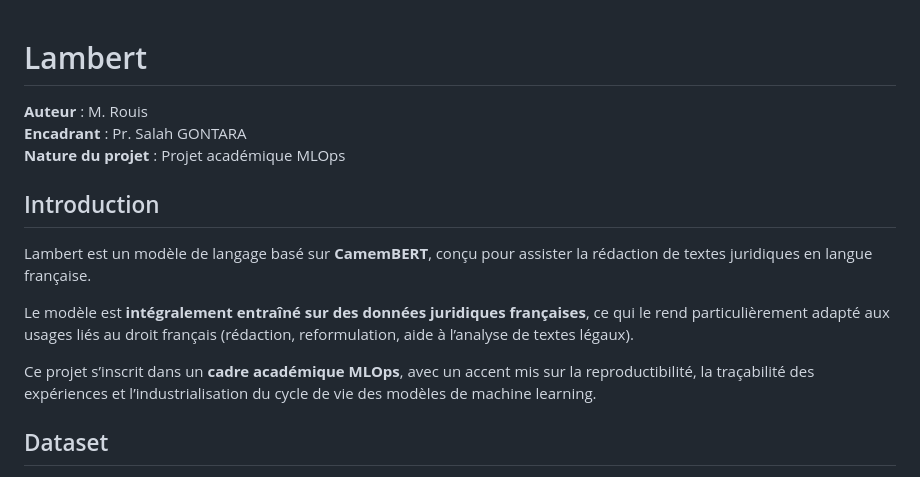
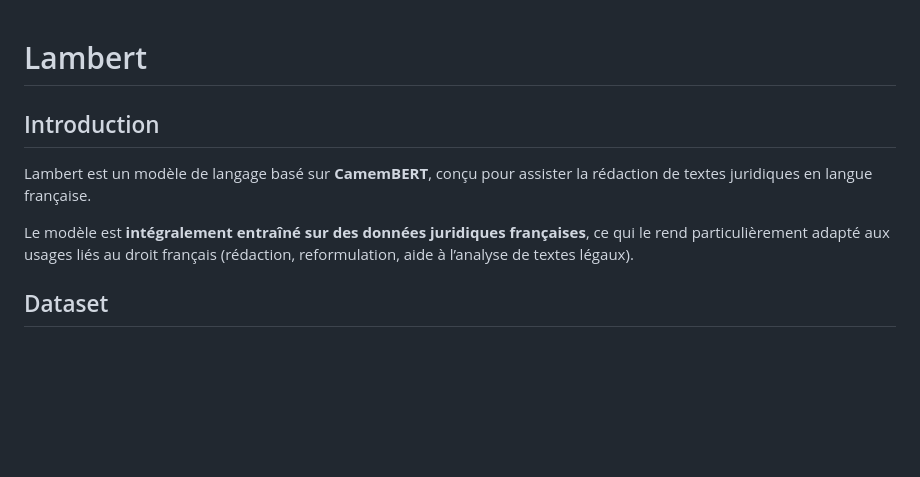
Before and after one commit to YassinRouisPoly/lambert, a Markdown page: README.md, the part around one of its changes. Drawn GitHub-style; blank space fills up the shorter version.

```diff
--- a/README.md
+++ b/README.md
@@ -1,15 +1,8 @@
 # Lambert
 
-**Auteur** : M. Rouis
-**Encadrant** : Pr. Salah GONTARA
-**Nature du projet** : Projet académique MLOps
-
 ## Introduction
-
 Lambert est un modèle de langage basé sur **CamemBERT**, conçu pour assister la rédaction de textes juridiques en langue française.
 
 Le modèle est **intégralement entraîné sur des données juridiques françaises**, ce qui le rend particulièrement adapté aux usages liés au droit français (rédaction, reformulation, aide à l’analyse de textes légaux).
 
-Ce projet s’inscrit dans un **cadre académique MLOps**, avec un accent mis sur la reproductibilité, la traçabilité des expériences et l’industrialisation du cycle de vie des modèles de machine learning.
-
 ## Dataset
```
Also changed, not shown: other parts of README.md (+63 -4 lines).
